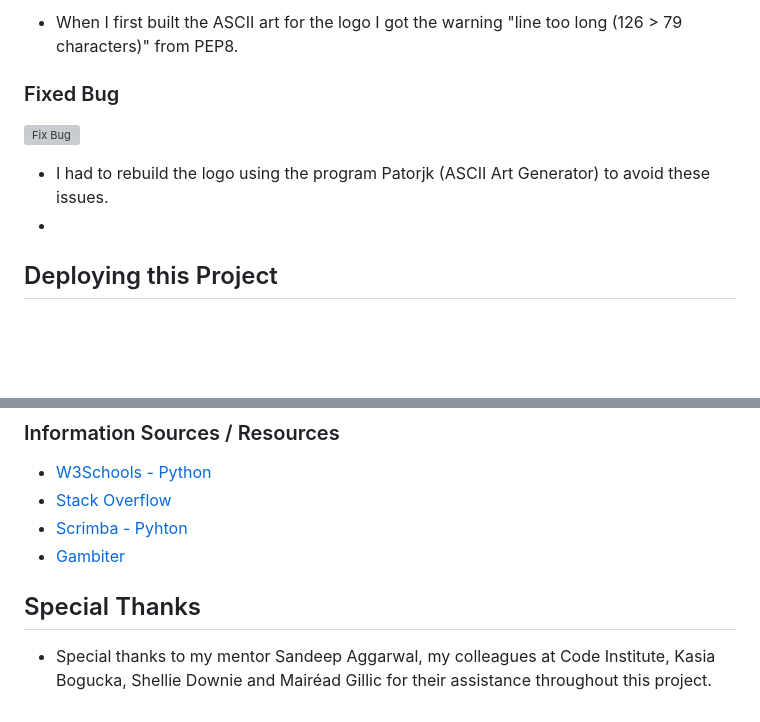
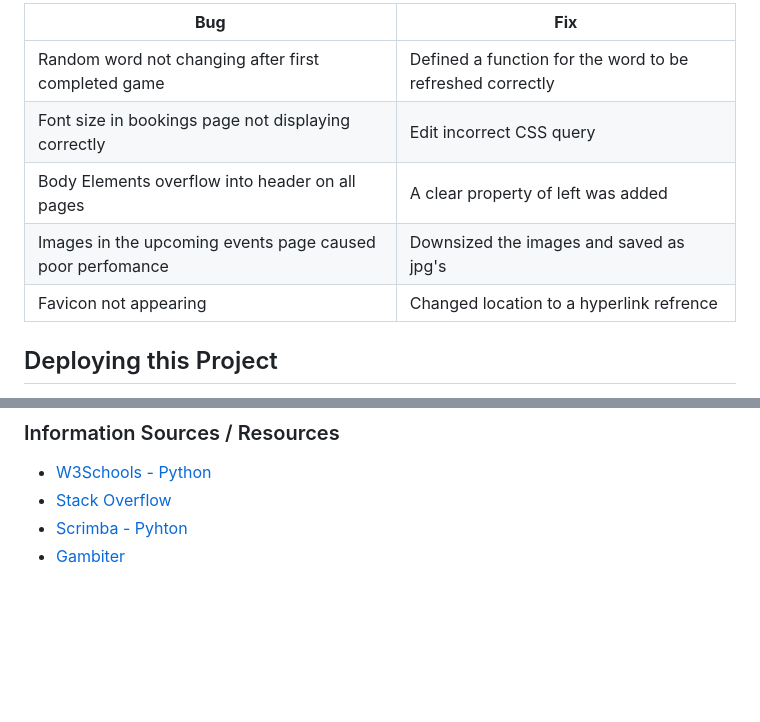
Before and after one commit to Code-Institute-Submissions/Jamsey911-hangman_mp3, a Markdown page: README.md, 2 parts joined by grey strips. Rendered like a GitHub page; blank space fills up the shorter version; grey boxes are pictures that could not be loaded.

```diff
--- a/README.md
+++ b/README.md
@@ -262,10 +253,12 @@ The [PEP8](http://pep8online.com/) Validator Service was used to validate every
 
-* When I first built the ASCII art for the logo I got the warning "line too long (126 > 79 characters)" from PEP8.<br>
+| **Bug** | **Fix** |
+| ----------- | ----------- |
+| Random word not changing after first completed game | Defined a function for the word to be refreshed correctly |
+| Font size in bookings page not displaying correctly | Edit incorrect CSS query  |
+| Body Elements overflow into header on all pages | A clear property of left was added|
+| Images in the upcoming events page caused poor perfomance | Downsized the images and saved as jpg's |
+| Favicon not appearing | Changed location to a hyperlink refrence    |
 
-### Fixed Bug
-![Fix Bug](./assets/images/readme/hangman-issue-fixed.jpg)
-* I had to rebuild the logo using the program Patorjk (ASCII Art Generator) to avoid these issues.
-*
 ## Deploying this Project
 
 * This site was deployed by completing the following steps:
@@ -323,8 +316,3 @@ The [PEP8](http://pep8online.com/) Validator Service was used to validate every
 * [Stack Overflow](https://stackoverflow.com/)
 * [Scrimba - Pyhton](https://scrimba.com/learn/python)
 * [Gambiter](http://gambiter.com/paper-pencil/Hangman_game.html)
-
-
-## Special Thanks
-
-  * Special thanks to my mentor Sandeep Aggarwal, my colleagues at Code Institute, Kasia Bogucka, Shellie Downie and Mairéad Gillic for their assistance throughout this project.
```
Also changed, not shown: other parts of README.md (+8 -17 lines), assets/images/testing/hm-lint-2.png (added), assets/images/testing/hm-lint.png (added), 1 other file.
